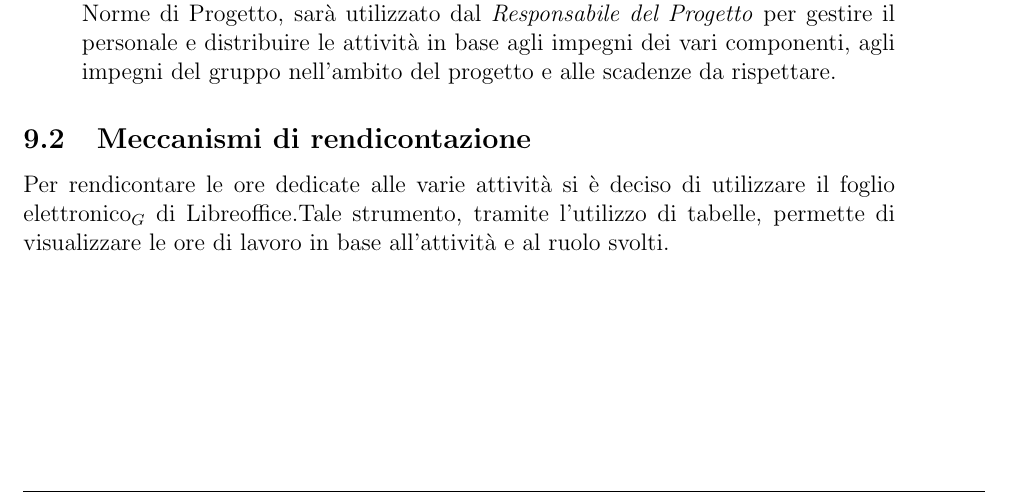
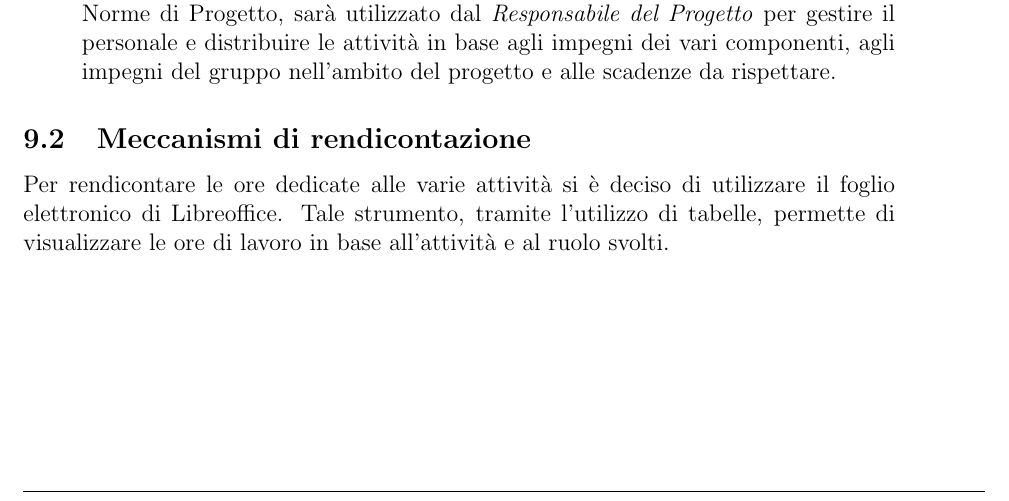
Before and after one commit to 404notfoundunipd/premi-documents, a LaTeX document (Piano di Progetto/Piano_di_Progetto_v1.0.tex, which reads Piano di Progetto/documents/controllo_rendicontazione.tex): part of page 34 of 35, cut so that both start at the same text. Compiled offline with pdfLaTeX.

Commit message:
ultime correzioni pdp

```diff
--- a/Piano di Progetto/documents/controllo_rendicontazione.tex
+++ b/Piano di Progetto/documents/controllo_rendicontazione.tex
@@ -22,6 +22,6 @@ Per ottimizzare la pianificazione e tenerla in costante aggiornamento si utilizz
 \end{itemize}
 
 \subsection{Meccanismi di rendicontazione}
-Per rendicontare le ore dedicate alle varie attività si è deciso di utilizzare il foglio elettronico$_G$ di Libreoffice.Tale strumento, tramite l'utilizzo di tabelle, permette di visualizzare le ore di lavoro in base all'attività e al ruolo svolti.
+Per rendicontare le ore dedicate alle varie attività si è deciso di utilizzare il foglio elettronico di Libreoffice. Tale strumento, tramite l'utilizzo di tabelle, permette di visualizzare le ore di lavoro in base all'attività e al ruolo svolti.
 
 \newpage
```
Also changed, not shown: Piano di Progetto/Piano_di_Progetto_v1.0.pdf, 6 other files.
